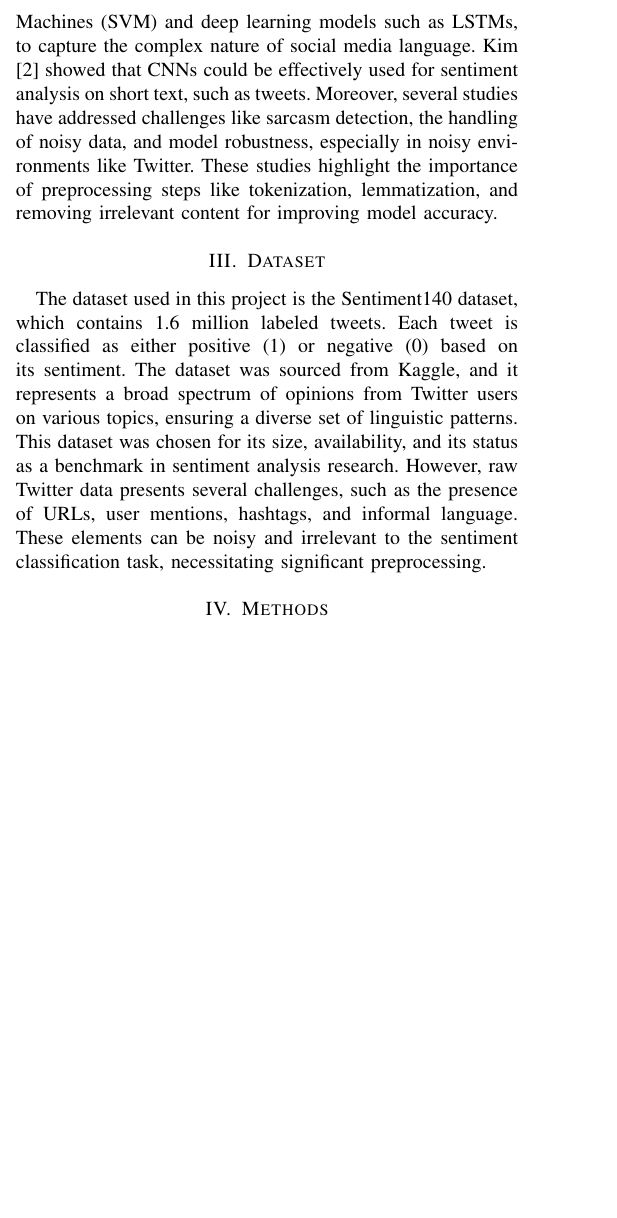
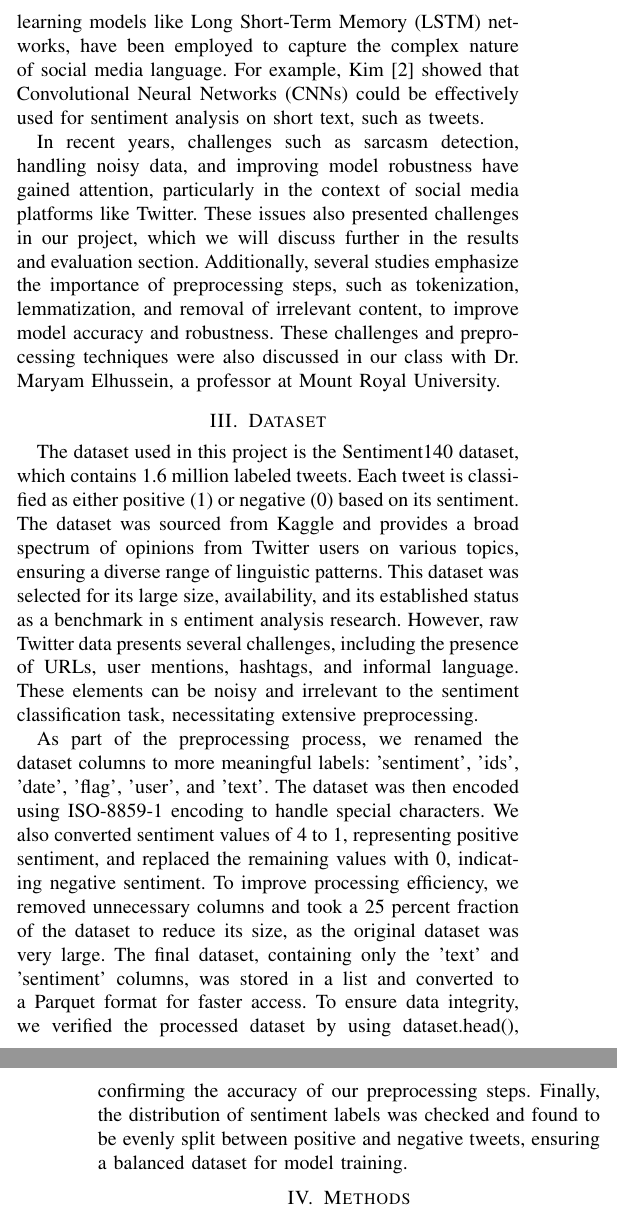
Before and after one commit to adhillon192/AppliedML_Paper, a LaTeX paper (main.tex): part of one column of page 1 of 2 before the commit and two parts of the columns of pages 1 and 2 of 2 after it, the two joined at a grey line, cut at the place of the change, the shorter picture padded with empty space. Compiled offline with pdfLaTeX.

Commit message:
Closes #3 and #4

```diff
--- a/main.tex
+++ b/main.tex
@@ -49,11 +53,30 @@ demonstrated the efficacy of feature-based classifiers, such as Naïve Bayes, in
-earning models, including Support Vector Machines (SVM) and deep learning models such as LSTMs, to capture the complex nature of social media language. Kim [2] showed that CNNs could be effectively used for sentiment analysis on short text, such as tweets. Moreover, several studies have addressed challenges like sarcasm detection, the handling of noisy data, and model robustness, especially in noisy environments like Twitter. These studies highlight the importance of preprocessing steps like tokenization, lemmatization, and removing irrelevant content for improving model accuracy.
+Sentiment analysis on social media platforms has been extensively studied, with early research focusing on rule-based methods and lexicon-based approaches
+for sentiment classification. Pang and Lee [1] demonstrated the efficacy of feature-based classifiers, such as Naïve Bayes, for sentiment analysis. Over time,
+more sophisticated machine learning models, including Support Vector Machines (SVM), and deep learning models like Long Short-Term Memory (LSTM) networks,
+have been employed to capture the complex nature of social media language.
+For example, Kim [2] showed that Convolutional Neural Networks (CNNs) could be effectively used for sentiment analysis on short text, such as tweets.
+
+In recent years, challenges such as sarcasm detection, handling noisy data, and improving model robustness have gained attention, particularly
+in the context of social media platforms like Twitter. These issues also presented challenges in our project, which we will discuss further in the results
+and evaluation section. Additionally, several studies emphasize the importance of preprocessing steps, such as tokenization, lemmatization, and removal of
+irrelevant content, to improve model accuracy and robustness. These challenges and preprocessing techniques were also discussed in our class with Dr. Maryam Elhussein,
+ a professor at Mount Royal University.
 
 
 \section{Dataset}
-The dataset used in this project is the Sentiment140 dataset, which contains 1.6 million labeled tweets. Each tweet is classified as
-either positive (1) or negative (0) based on its sentiment. The dataset was sourced from Kaggle, and it represents a broad spectrum of
-opinions from Twitter users on various topics, ensuring a diverse set of linguistic patterns. This dataset was chosen for its size, availability,
-and its status as a benchmark in sentiment analysis research. However, raw Twitter data presents several challenges, such as the presence of URLs, user mentions, hashtags, and informal language. These elements can be noisy and irrelevant to the sentiment classification task, necessitating significant preprocessing.
+The dataset used in this project is the Sentiment140 dataset, which contains 1.6 million labeled tweets. Each tweet is classified as either positive
+(1) or negative (0) based on its sentiment. The dataset was sourced from Kaggle and provides a broad spectrum of opinions from Twitter users on various topics,
+ ensuring a diverse range of linguistic patterns. This dataset was selected for its large size, availability, and its established status as a benchmark in s
+ entiment analysis research. However, raw Twitter data presents several challenges, including the presence of URLs, user mentions, hashtags, and informal language.
+ These elements can be noisy and irrelevant to the sentiment classification task, necessitating extensive preprocessing.
+
+As part of the preprocessing process, we renamed the dataset columns to more meaningful labels: 'sentiment', 'ids', 'date', 'flag', 'user', and 'text'.
+The dataset was then encoded using ISO-8859-1 encoding to handle special characters. We also converted sentiment values of 4 to 1, representing positive sentiment,
+and replaced the remaining values with 0, indicating negative sentiment. To improve processing efficiency, we removed unnecessary columns and took a 25 percent
+fraction of the dataset to reduce its size, as the original dataset was very large. The final dataset, containing only the 'text' and 'sentiment' columns, was
+stored in a list and converted to a Parquet format for faster access. To ensure data integrity, we verified the processed dataset by using dataset.head(),
+confirming the accuracy of our preprocessing steps. Finally, the distribution of sentiment labels was checked and found to be evenly split between positive
+and negative tweets, ensuring a balanced dataset for model training.
 \section{Methods}
 n this study, we employed several machine learning techniques for sentiment classification: Logistic Regression, Support Vector Machines (SVM),
  and Naïve Bayes. These models were selected based on their proven effectiveness in text classification tasks. The process involved the following steps:
```
Also changed, not shown: main.tex (23 more changed lines).
